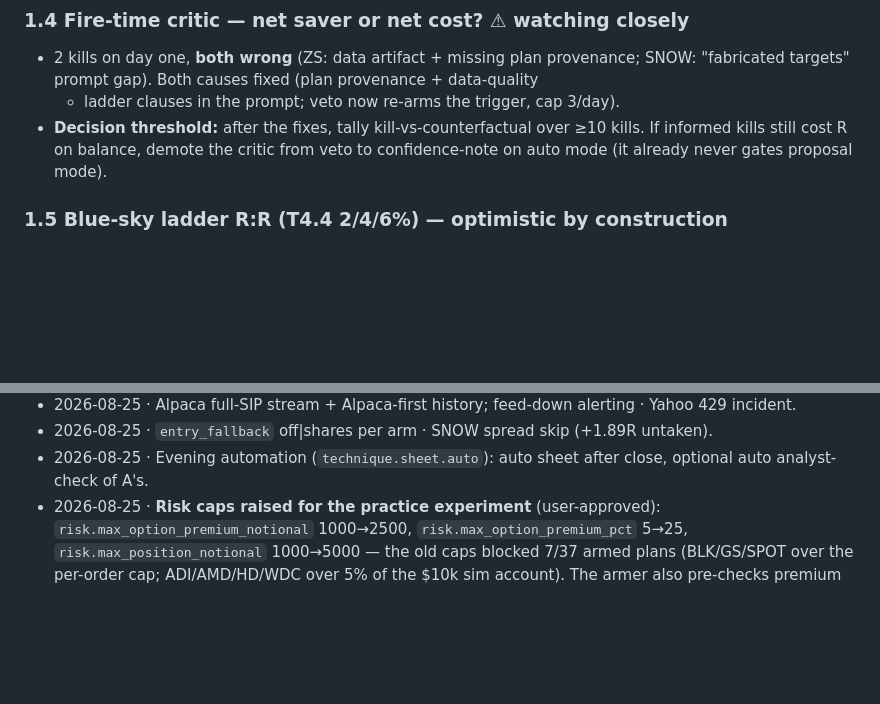
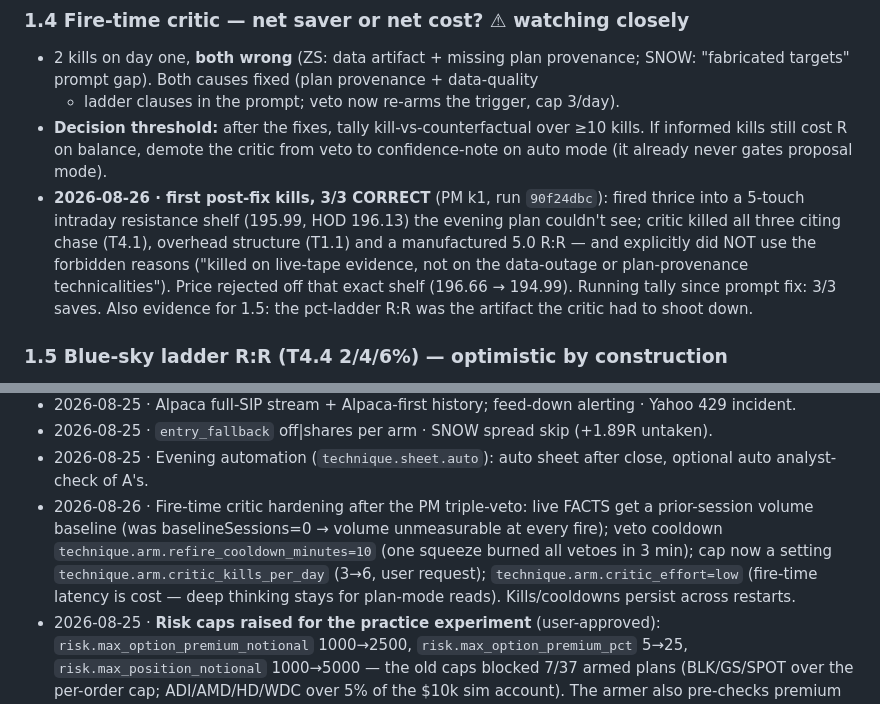
Before and after one commit to ca-vahid/zargar, a Markdown page: docs/TRADING-RULES.md, 2 parts joined by grey strips. Drawn GitHub-style; blank space fills up the shorter version.

Commit message:
TRADING-RULES: PM triple-veto data point (critic 3/3 post-fix) + change log
Co-Authored-By: Claude Fable 5 <noreply@anthropic.com>

```diff
--- a/docs/TRADING-RULES.md
+++ b/docs/TRADING-RULES.md
@@ -64,6 +64,14 @@ a number** (p. 72).
 - **Decision threshold:** after the fixes, tally kill-vs-counterfactual over ≥10 kills.
   If informed kills still cost R on balance, demote the critic from veto to
   confidence-note on auto mode (it already never gates proposal mode).
+- **2026-08-26 · first post-fix kills, 3/3 CORRECT** (PM k1, run `90f24dbc`): fired
+  thrice into a 5-touch intraday resistance shelf (195.99, HOD 196.13) the evening
+  plan couldn't see; critic killed all three citing chase (T4.1), overhead structure
+  (T1.1) and a manufactured 5.0 R:R — and explicitly did NOT use the forbidden
+  reasons ("killed on live-tape evidence, not on the data-outage or plan-provenance
+  technicalities"). Price rejected off that exact shelf (196.66 → 194.99). Running
+  tally since prompt fix: 3/3 saves. Also evidence for 1.5: the pct-ladder R:R was
+  the artifact the critic had to shoot down.
 
 ### 1.5 Blue-sky ladder R:R (T4.4 2/4/6%) — optimistic by construction
 - A breakout with no resistance overhead gets targets at +2/4/6% and often a huge R:R;
@@ -169,6 +177,12 @@ a number** (p. 72).
 - 2026-08-25 · `entry_fallback` off|shares per arm · SNOW spread skip (+1.89R untaken).
 - 2026-08-25 · Evening automation (`technique.sheet.auto`): auto sheet after close,
   optional auto analyst-check of A's.
+- 2026-08-26 · Fire-time critic hardening after the PM triple-veto: live FACTS get a
+  prior-session volume baseline (was baselineSessions=0 → volume unmeasurable at every
+  fire); veto cooldown `technique.arm.refire_cooldown_minutes=10` (one squeeze burned
+  all vetoes in 3 min); cap now a setting `technique.arm.critic_kills_per_day` (3→6,
+  user request); `technique.arm.critic_effort=low` (fire-time latency is cost — deep
+  thinking stays for plan-mode reads). Kills/cooldowns persist across restarts.
 - 2026-08-25 · **Risk caps raised for the practice experiment** (user-approved):
   `risk.max_option_premium_notional` 1000→2500, `risk.max_option_premium_pct` 5→25,
   `risk.max_position_notional` 1000→5000 — the old caps blocked 7/37 armed plans
```
